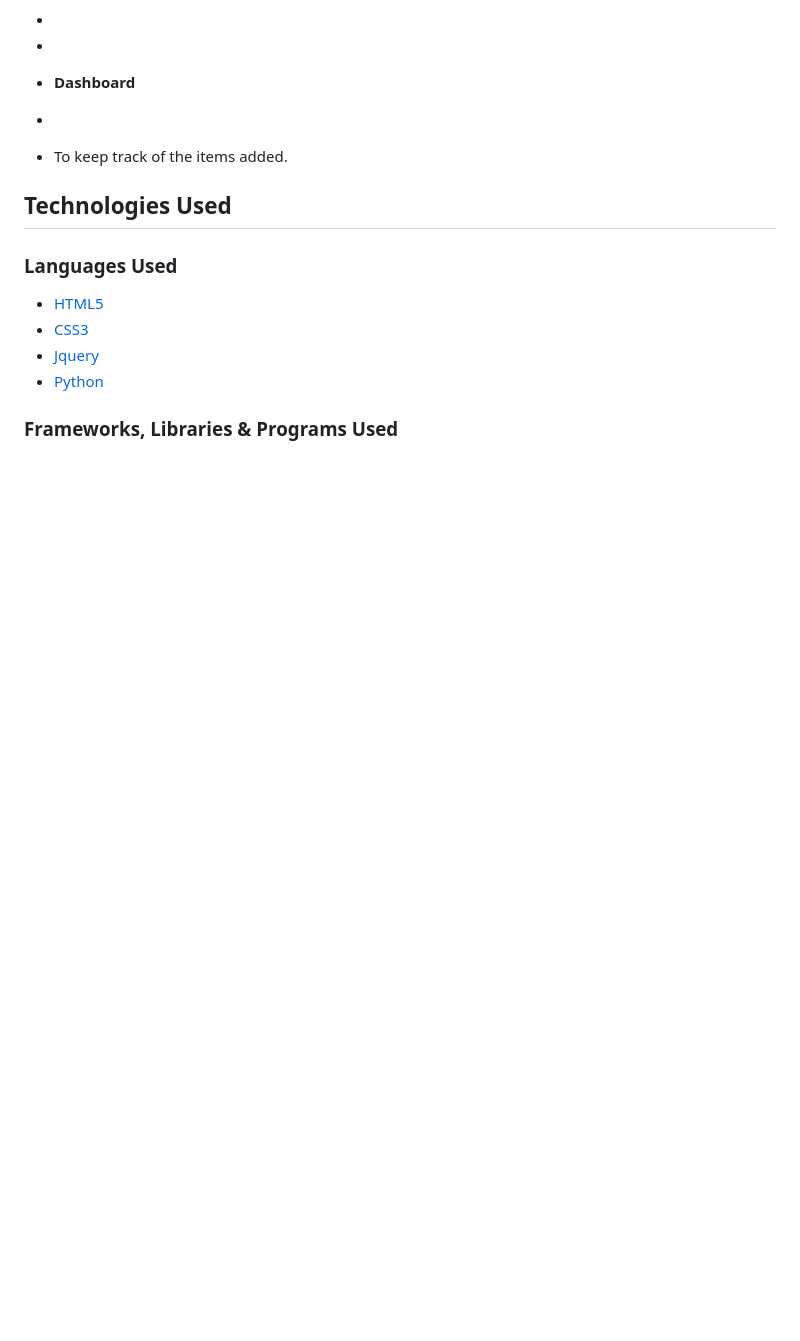
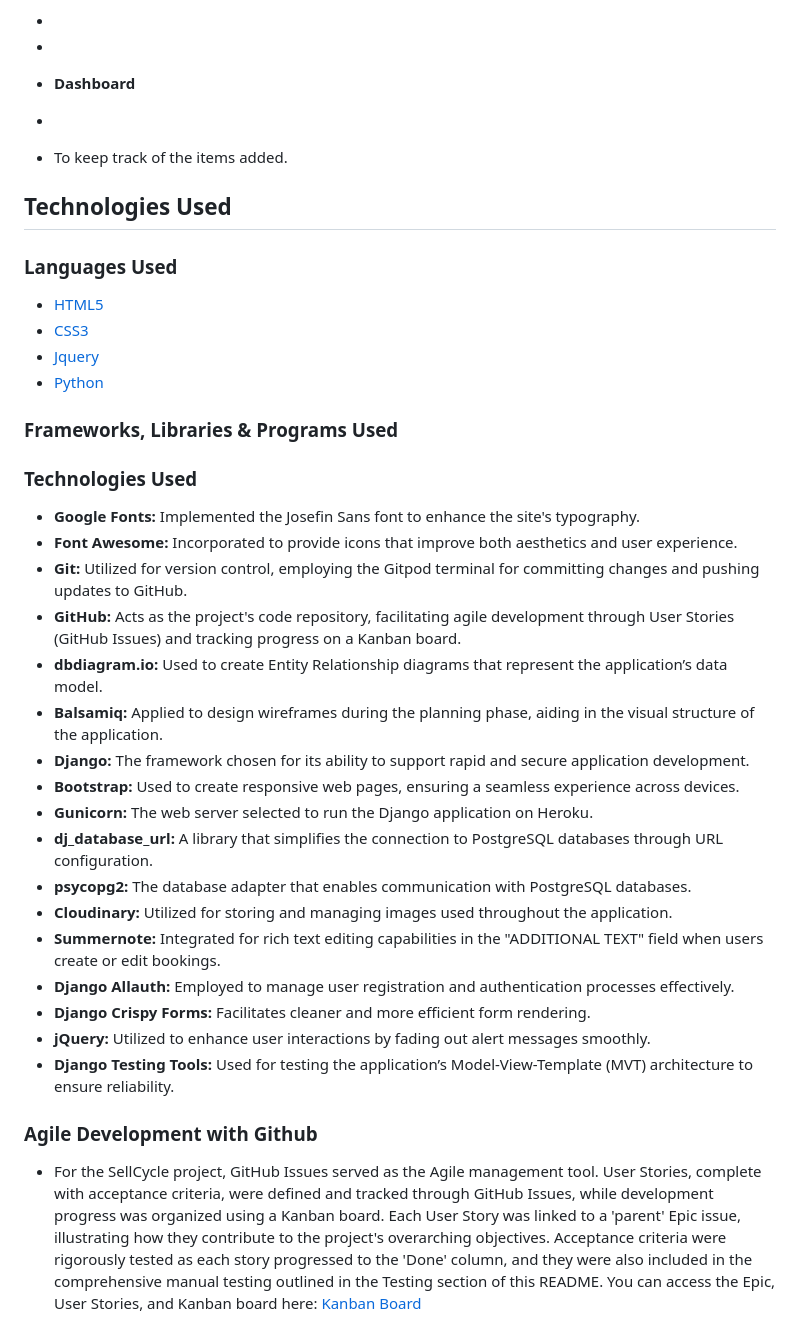
Before and after one commit to Esty-8/sell-cycle, a Markdown page: README.md, the part around the change printed below. GitHub-like rendering; blank space fills up the shorter version.

```diff
--- a/README.md
+++ b/README.md
@@ -168,3 +238,28 @@ Click here to see the Tablet Wireframes
 -   [Python](https://www.python.org/)
 
 ### Frameworks, Libraries & Programs Used
+
+### Technologies Used
+
+- **Google Fonts:** Implemented the Josefin Sans font to enhance the site's typography.
+- **Font Awesome:** Incorporated to provide icons that improve both aesthetics and user experience.
+- **Git:** Utilized for version control, employing the Gitpod terminal for committing changes and pushing updates to GitHub.
+- **GitHub:** Acts as the project's code repository, facilitating agile development through User Stories (GitHub Issues) and tracking progress on a Kanban board.
+- **dbdiagram.io:** Used to create Entity Relationship diagrams that represent the application’s data model.
+- **Balsamiq:** Applied to design wireframes during the planning phase, aiding in the visual structure of the application.
+- **Django:** The framework chosen for its ability to support rapid and secure application development.
+- **Bootstrap:** Used to create responsive web pages, ensuring a seamless experience across devices.
+- **Gunicorn:** The web server selected to run the Django application on Heroku.
+- **dj_database_url:** A library that simplifies the connection to PostgreSQL databases through URL configuration.
+- **psycopg2:** The database adapter that enables communication with PostgreSQL databases.
+- **Cloudinary:** Utilized for storing and managing images used throughout the application.
+- **Summernote:** Integrated for rich text editing capabilities in the "ADDITIONAL TEXT" field when users create or edit bookings.
+- **Django Allauth:** Employed to manage user registration and authentication processes effectively.
+- **Django Crispy Forms:** Facilitates cleaner and more efficient form rendering.
+- **jQuery:** Utilized to enhance user interactions by fading out alert messages smoothly.
+- **Django Testing Tools:** Used for testing the application’s Model-View-Template (MVT) architecture to ensure reliability.
+
+### Agile Development with Github
+
+- For the SellCycle project, GitHub Issues served as the Agile management tool. User Stories, complete with acceptance criteria, were defined and tracked through GitHub Issues, while development progress was organized using a Kanban board. Each User Story was linked to a 'parent' Epic issue, illustrating how they contribute to the project's overarching objectives. Acceptance criteria were rigorously tested as each story progressed to the 'Done' column, and they were also included in the comprehensive manual testing outlined in the Testing section of this README.
+You can access the Epic, User Stories, and Kanban board here: [Kanban Board](https://github.com/users/Esty-8/projects/9)
```
Also changed, not shown: other parts of README.md (+71 -1 lines), static/images/add.png (added), static/images/alert.png (added), static/images/login-form.png (added), static/images/signUp-form.png (added), 1 other file.
